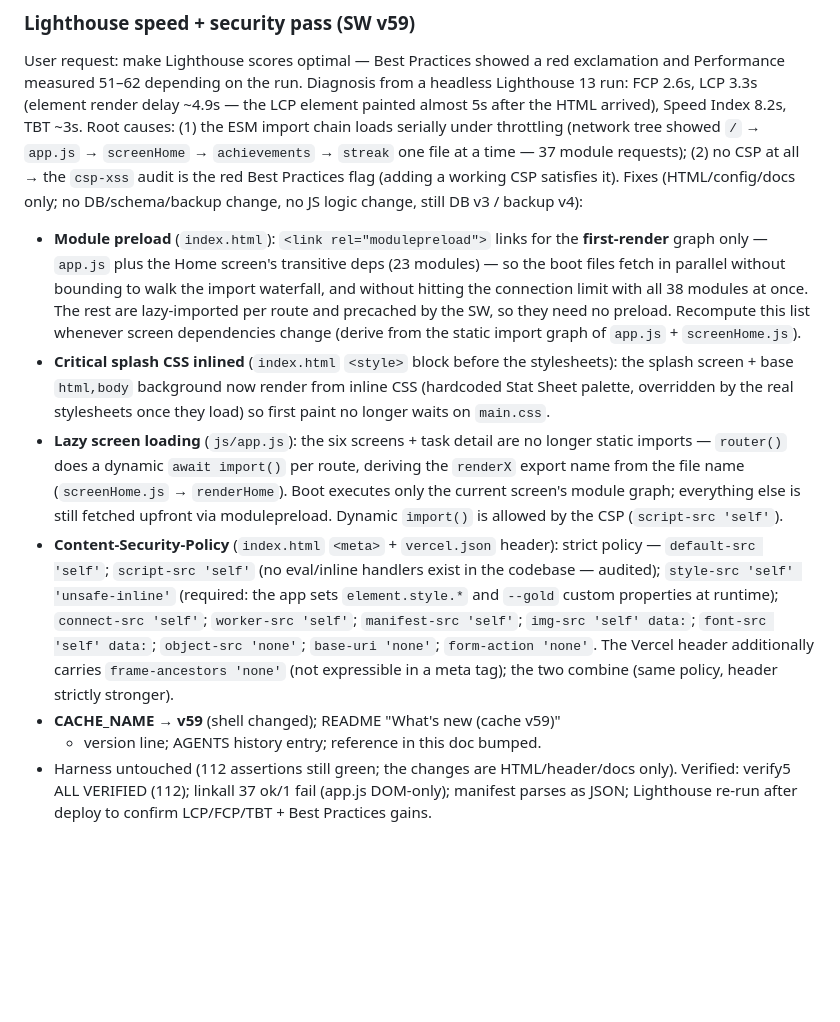
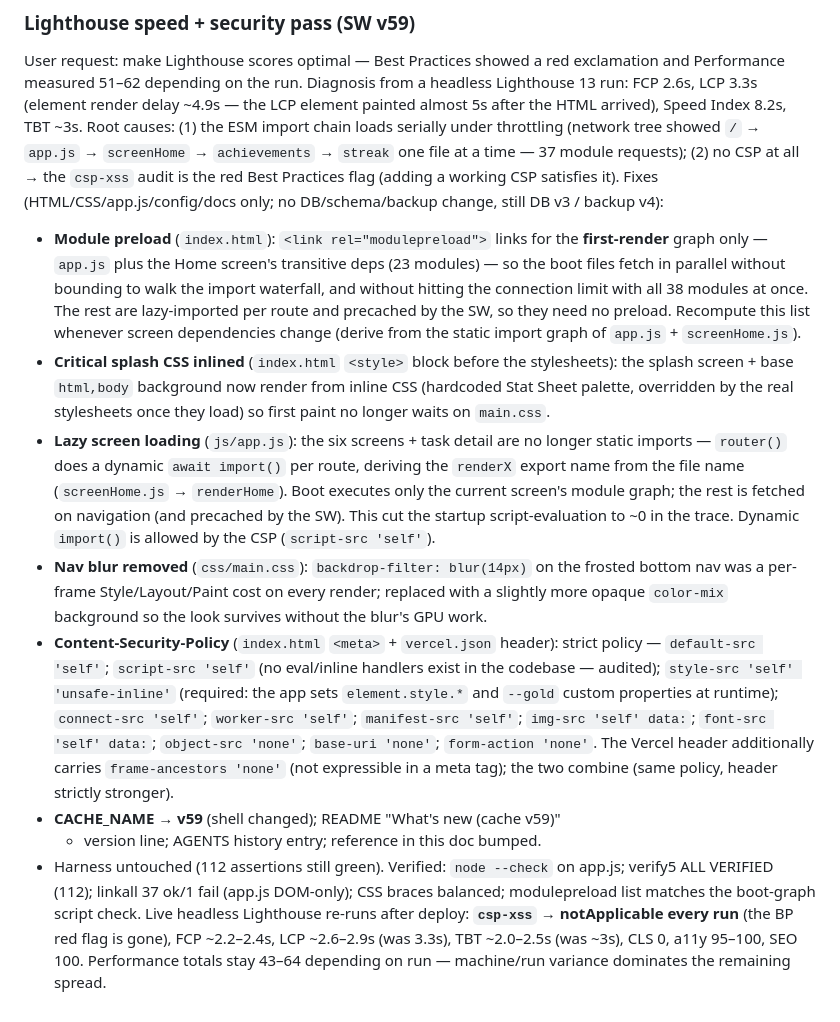
Before and after one commit to aruchaaa/Daily-Tracker, a Markdown page: AGENTS.md, the part around the change. Drawn GitHub-style; blank space fills up the shorter version.

```diff
--- a/AGENTS.md
+++ b/AGENTS.md
@@ -1428,8 +1428,8 @@ Speed Index 8.2s, TBT ~3s. Root causes: (1) the ESM import chain loads
 serially under throttling (network tree showed `/` → `app.js` → `screenHome` →
 `achievements` → `streak` one file at a time — 37 module requests);
 (2) no CSP at all → the `csp-xss` audit is the red Best Practices flag
-(adding a working CSP satisfies it). Fixes (HTML/config/docs only; no
-DB/schema/backup change, no JS logic change, still DB v3 / backup v4):
+(adding a working CSP satisfies it). Fixes (HTML/CSS/app.js/config/docs
+only; no DB/schema/backup change, still DB v3 / backup v4):
 - **Module preload** (`index.html`): `<link rel="modulepreload">` links for
   the **first-render** graph only — `app.js` plus the Home screen's
   transitive deps (23 modules) — so the boot files fetch in parallel
@@ -1447,8 +1447,13 @@ DB/schema/backup change, no JS logic change, still DB v3 / backup v4):
   no longer static imports — `router()` does a dynamic `await import()`
   per route, deriving the `renderX` export name from the file name
   (`screenHome.js` → `renderHome`). Boot executes only the current screen's
-  module graph; everything else is still fetched upfront via modulepreload.
+  module graph; the rest is fetched on navigation (and precached by the
+  SW). This cut the startup script-evaluation to ~0 in the trace.
   Dynamic `import()` is allowed by the CSP (`script-src 'self'`).
+- **Nav blur removed** (`css/main.css`): `backdrop-filter: blur(14px)` on
+  the frosted bottom nav was a per-frame Style/Layout/Paint cost on every
+  render; replaced with a slightly more opaque `color-mix` background so
+  the look survives without the blur's GPU work.
 - **Content-Security-Policy** (`index.html` `<meta>` + `vercel.json`
   header): strict policy — `default-src 'self'`; `script-src 'self'`
   (no eval/inline handlers exist in the codebase — audited);
@@ -1461,7 +1466,11 @@ DB/schema/backup change, no JS logic change, still DB v3 / backup v4):
   two combine (same policy, header strictly stronger).
 - **CACHE_NAME → v59** (shell changed); README "What's new (cache v59)"
   + version line; AGENTS history entry; reference in this doc bumped.
-- Harness untouched (112 assertions still green; the changes are
-  HTML/header/docs only). Verified: verify5 ALL VERIFIED (112); linkall
-  37 ok/1 fail (app.js DOM-only); manifest parses as JSON; Lighthouse
-  re-run after deploy to confirm LCP/FCP/TBT + Best Practices gains.
+- Harness untouched (112 assertions still green). Verified: `node --check`
+  on app.js; verify5 ALL VERIFIED (112); linkall 37 ok/1 fail (app.js
+  DOM-only); CSS braces balanced; modulepreload list matches the
+  boot-graph script check. Live headless Lighthouse re-runs after deploy:
+  **`csp-xss` → notApplicable every run** (the BP red flag is gone),
+  FCP ~2.2–2.4s, LCP ~2.6–2.9s (was 3.3s), TBT ~2.0–2.5s (was ~3s),
+  CLS 0, a11y 95–100, SEO 100. Performance totals stay 43–64 depending on
+  run — machine/run variance dominates the remaining spread.
```
Also changed, not shown: README.md (+8 -3 lines).
